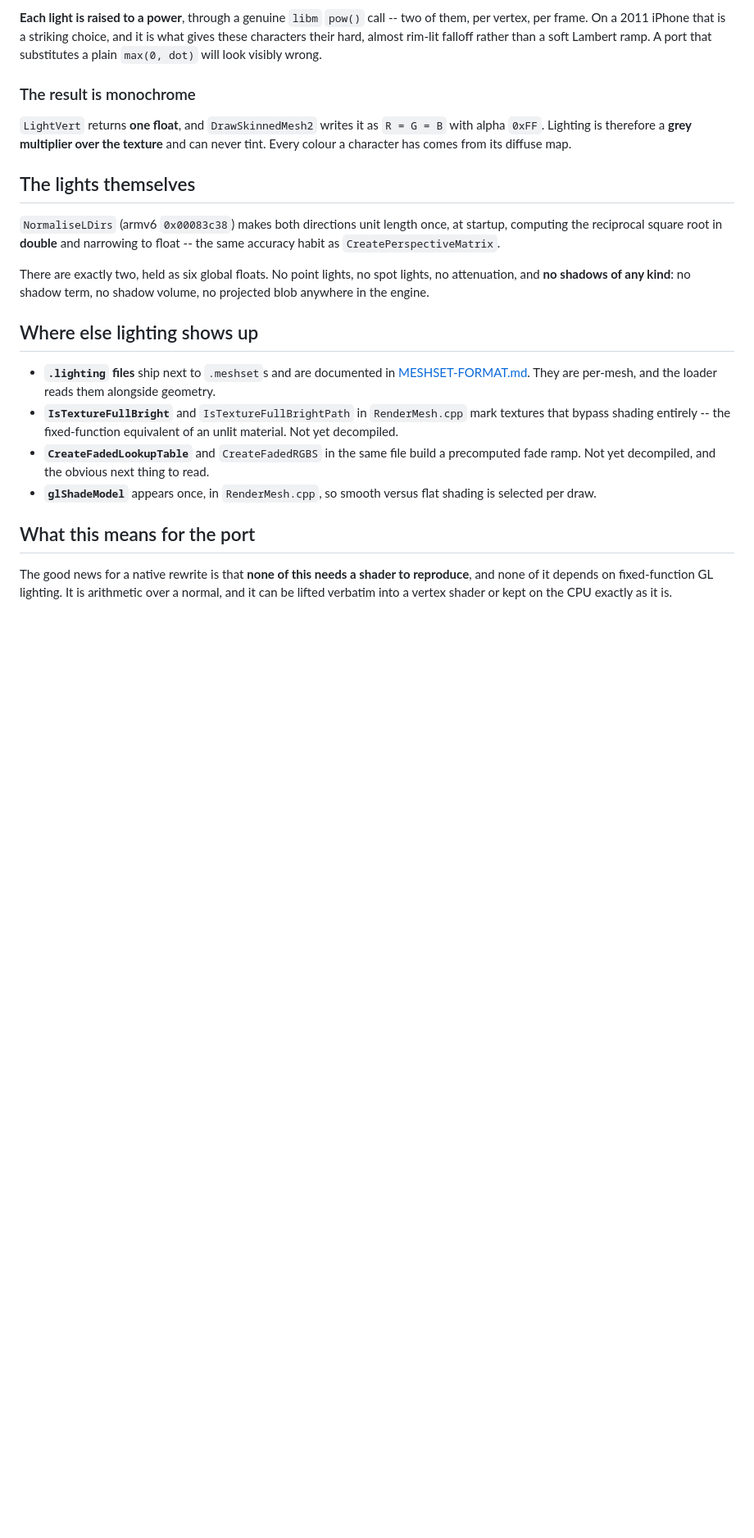
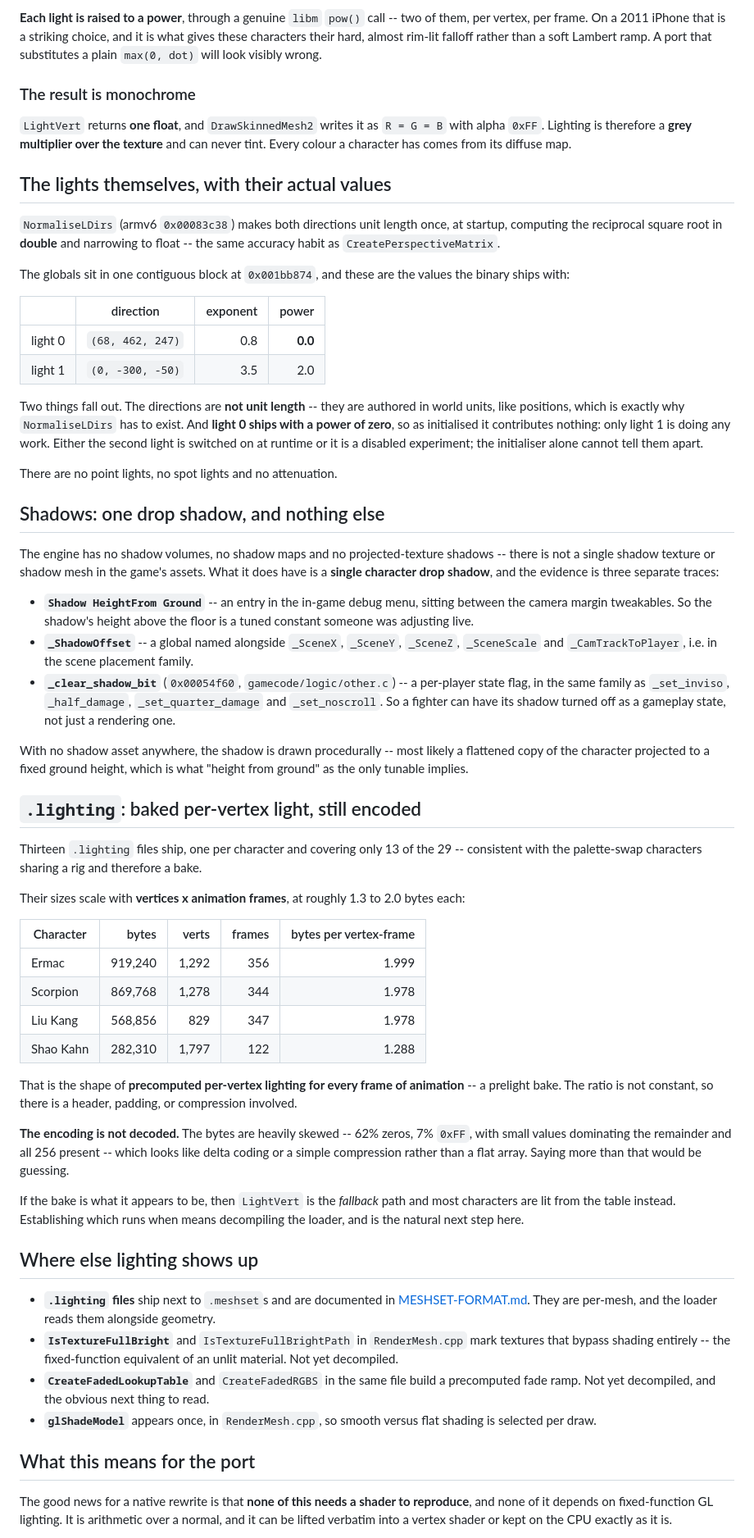
Before and after one commit to MaryNCRT/Ultimate-Mortal-Kombat-3-iOS-Recomp, a Markdown page: docs/LIGHTING.md, the part around the change. Shown at 82% size. GitHub-like rendering; blank space fills up the shorter version.

Commit message:
docs: the actual light values, and what stands in for shadows
The light globals sit in one block at 0x001bb874 and the shipped values are
light 0 (68, 462, 247) exp 0.8 power 0.0, light 1 (0, -300, -50) exp 3.5
power 2.0. The directions are not unit length -- authored in world units like
positions, which is exactly why NormaliseLDirs has to exist. And light 0 ships
with power zero, so as initialised only light 1 does any work.

Shadows: no shadow volumes, no shadow maps, no projected-texture shadows, and
not a single shadow texture or mesh in the assets. What exists is one character
drop shadow, from three separate traces -- a 'Shadow HeightFrom Ground' entry in
the in-game debug menu sitting among the camera margin tweakables, a
_ShadowOffset global named alongside _SceneX/_SceneY/_SceneZ/_SceneScale, and
_clear_shadow_bit in gamecode/logic/other.c, a per-player flag in the same
family as _set_inviso and _half_damage. With no asset anywhere it must be drawn
procedurally, and 'height from ground' being the only tunable points at a
flattened projection.

And .lighting turns out to be a prelight bake. Thirteen files, one per character
covering 13 of 29 -- consistent with palette-swap characters sharing a rig and
therefore a bake. Sizes scale with vertices times animation frames at 1.3 to 2.0
bytes each: Ermac 919,240 bytes over 1,292 verts and 356 frames is 1.999.

The encoding is NOT decoded and the doc says so. The bytes are 62% zeros and 7%
0xFF with all 256 values present, which looks like delta coding or compression
rather than a flat array. If the bake is what it appears to be, LightVert is the
fallback path and most characters are lit from the table instead.

```diff
--- a/docs/LIGHTING.md
+++ b/docs/LIGHTING.md
@@ -48,15 +48,79 @@ look visibly wrong.
 the texture** and can never tint. Every colour a character has comes from its
 diffuse map.
 
-## The lights themselves
+## The lights themselves, with their actual values
 
 `NormaliseLDirs` (armv6 `0x00083c38`) makes both directions unit length once, at
 startup, computing the reciprocal square root in **double** and narrowing to
 float -- the same accuracy habit as `CreatePerspectiveMatrix`.
 
-There are exactly two, held as six global floats. No point lights, no spot
-lights, no attenuation, and **no shadows of any kind**: no shadow term, no
-shadow volume, no projected blob anywhere in the engine.
+The globals sit in one contiguous block at `0x001bb874`, and these are the
+values the binary ships with:
+
+| | direction | exponent | power |
+|---|---|---:|---:|
+| light 0 | `(68, 462, 247)` | 0.8 | **0.0** |
+| light 1 | `(0, -300, -50)` | 3.5 | 2.0 |
+
+Two things fall out. The directions are **not unit length** -- they are authored
+in world units, like positions, which is exactly why `NormaliseLDirs` has to
+exist. And **light 0 ships with a power of zero**, so as initialised it
+contributes nothing: only light 1 is doing any work. Either the second light is
+switched on at runtime or it is a disabled experiment; the initialiser alone
+cannot tell them apart.
+
+There are no point lights, no spot lights and no attenuation.
+
+## Shadows: one drop shadow, and nothing else
+
+The engine has no shadow volumes, no shadow maps and no projected-texture
+shadows -- there is not a single shadow texture or shadow mesh in the game's
+assets. What it does have is a **single character drop shadow**, and the
+evidence is three separate traces:
+
+- **`Shadow HeightFrom Ground`** -- an entry in the in-game debug menu, sitting
+  between the camera margin tweakables. So the shadow's height above the floor
+  is a tuned constant someone was adjusting live.
+- **`_ShadowOffset`** -- a global named alongside `_SceneX`, `_SceneY`,
+  `_SceneZ`, `_SceneScale` and `_CamTrackToPlayer`, i.e. in the scene placement
+  family.
+- **`_clear_shadow_bit`** (`0x00054f60`, `gamecode/logic/other.c`) -- a
+  per-player state flag, in the same family as `_set_inviso`, `_half_damage`,
+  `_set_quarter_damage` and `_set_noscroll`. So a fighter can have its shadow
+  turned off as a gameplay state, not just a rendering one.
+
+With no shadow asset anywhere, the shadow is drawn procedurally -- most likely a
+flattened copy of the character projected to a fixed ground height, which is
+what "height from ground" as the only tunable implies.
+
+## `.lighting`: baked per-vertex light, still encoded
+
+Thirteen `.lighting` files ship, one per character and covering only 13 of the
+29 -- consistent with the palette-swap characters sharing a rig and therefore a
+bake.
+
+Their sizes scale with **vertices x animation frames**, at roughly 1.3 to 2.0
+bytes each:
+
+| Character | bytes | verts | frames | bytes per vertex-frame |
+|---|---:|---:|---:|---:|
+| Ermac | 919,240 | 1,292 | 356 | 1.999 |
+| Scorpion | 869,768 | 1,278 | 344 | 1.978 |
+| Liu Kang | 568,856 | 829 | 347 | 1.978 |
+| Shao Kahn | 282,310 | 1,797 | 122 | 1.288 |
+
+That is the shape of **precomputed per-vertex lighting for every frame of
+animation** -- a prelight bake. The ratio is not constant, so there is a header,
+padding, or compression involved.
+
+**The encoding is not decoded.** The bytes are heavily skewed -- 62% zeros, 7%
+`0xFF`, with small values dominating the remainder and all 256 present -- which
+looks like delta coding or a simple compression rather than a flat array. Saying
+more than that would be guessing.
+
+If the bake is what it appears to be, then `LightVert` is the *fallback* path
+and most characters are lit from the table instead. Establishing which runs when
+means decompiling the loader, and is the natural next step here.
 
 ## Where else lighting shows up
 
```
